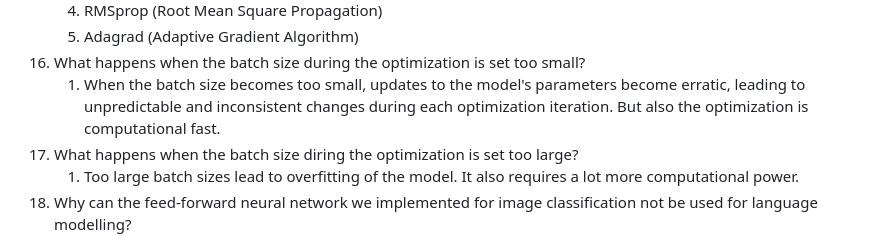
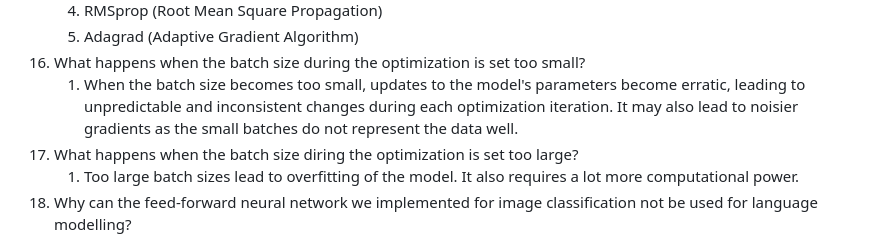
Before and after one commit to NormProgr/Employment-Narratives, a Markdown page: README.md, the part around the change. GitHub-like rendering.

Commit message:
Everything

```diff
--- a/README.md
+++ b/README.md
@@ -236,7 +236,8 @@ III Outlook and further Ideas
 1. What happens when the batch size during the optimization is set too small?
    1. When the batch size becomes too small, updates to the model's parameters become
       erratic, leading to unpredictable and inconsistent changes during each
-      optimization iteration. But also the optimization is computational fast.
+      optimization iteration. It may also lead to noisier gradients as the small batches
+      do not represent the data well.
 1. What happens when the batch size diring the optimization is set too large?
    1. Too large batch sizes lead to overfitting of the model. It also requires a lot
       more computational power.
```
